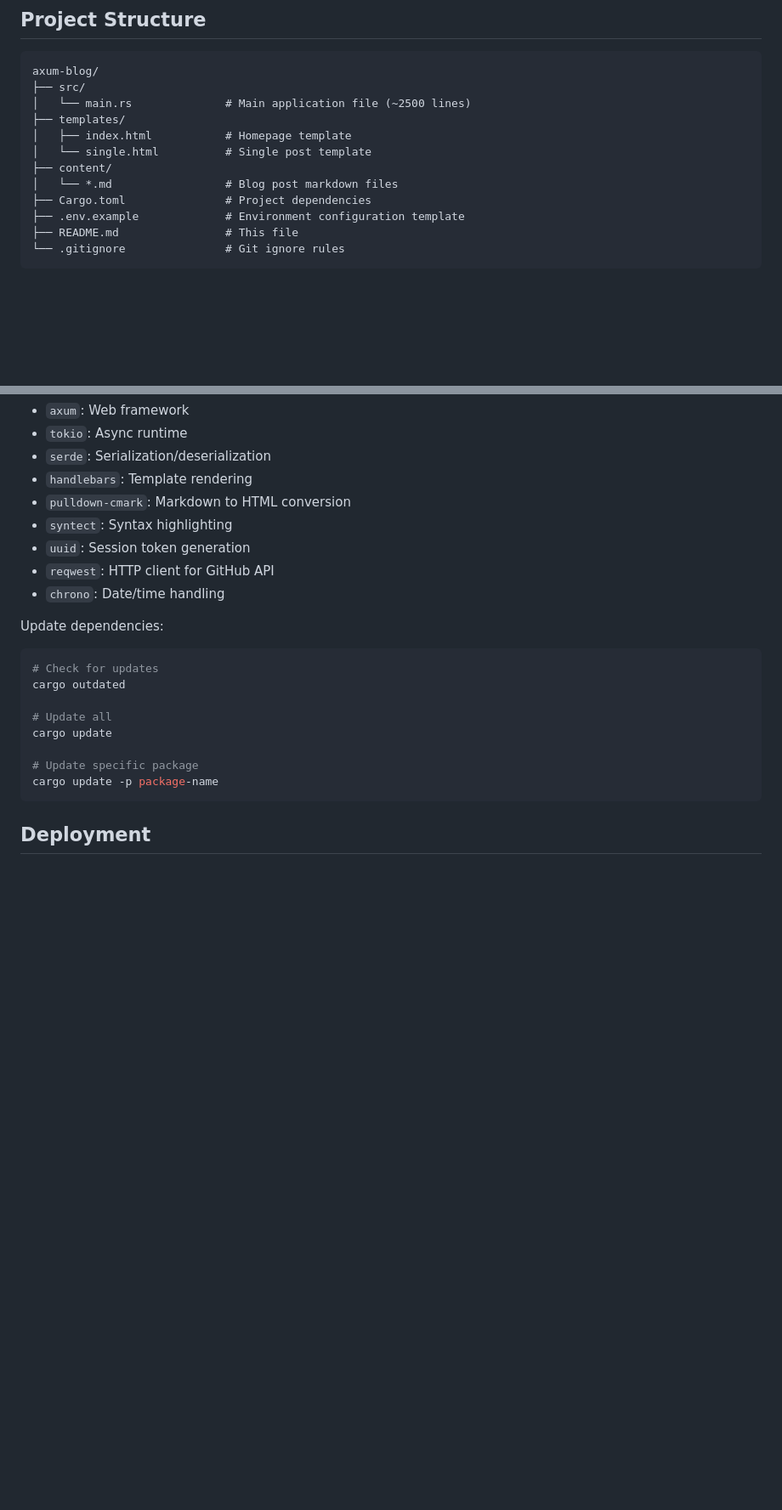
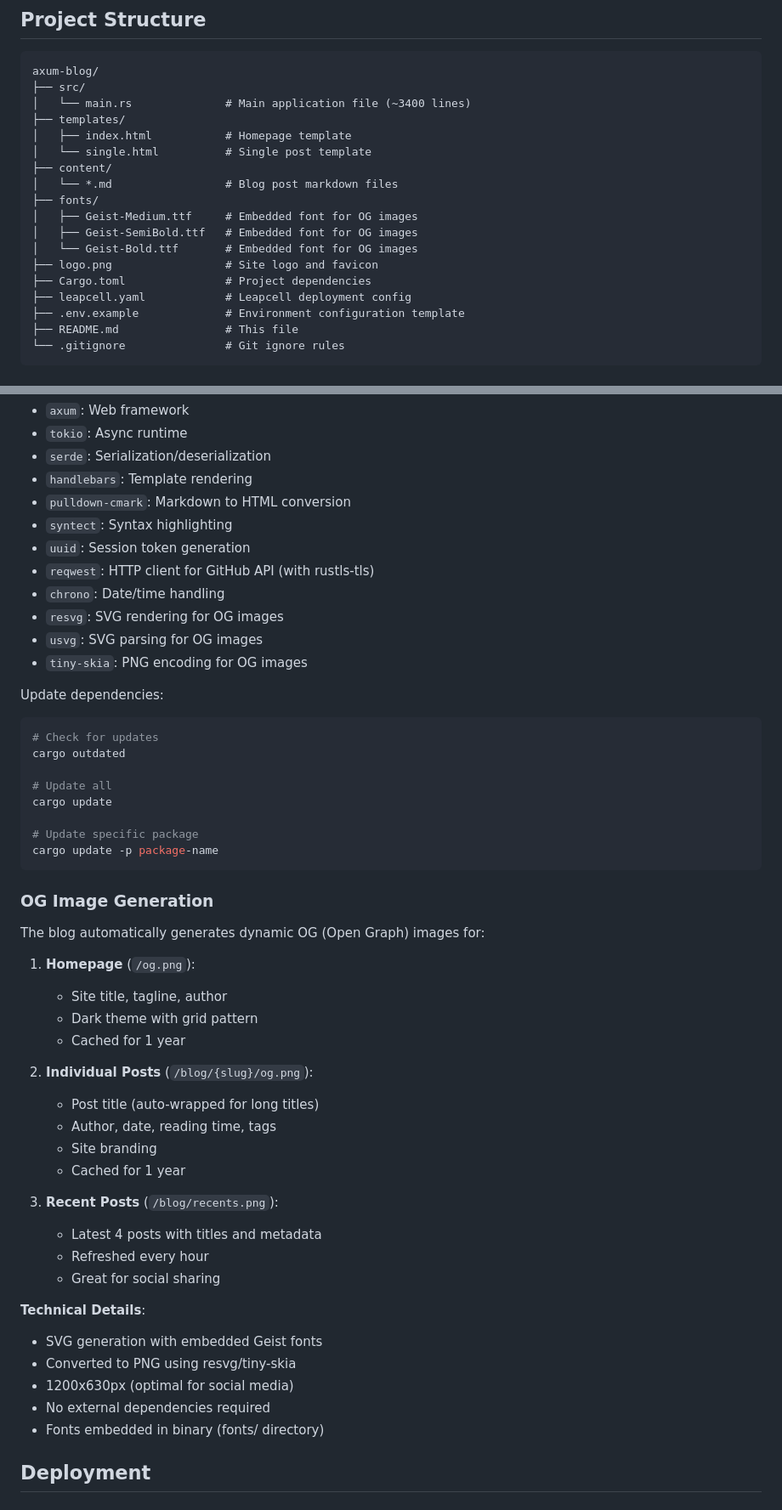
Before and after one commit to aryansrao/aryansrao-blogs, a Markdown page: README.md, 2 parts joined by grey strips. Shown at 85% size. GitHub-like rendering; blank space fills up the shorter version.

````diff
--- a/README.md
+++ b/README.md
@@ -180,13 +215,19 @@ The application automatically sends these security headers:
 ```
 axum-blog/
 ├── src/
-│   └── main.rs              # Main application file (~2500 lines)
+│   └── main.rs              # Main application file (~3400 lines)
 ├── templates/
 │   ├── index.html           # Homepage template
 │   └── single.html          # Single post template
 ├── content/
 │   └── *.md                 # Blog post markdown files
+├── fonts/
+│   ├── Geist-Medium.ttf     # Embedded font for OG images
+│   ├── Geist-SemiBold.ttf   # Embedded font for OG images
+│   └── Geist-Bold.ttf       # Embedded font for OG images
+├── logo.png                 # Site logo and favicon
 ├── Cargo.toml               # Project dependencies
+├── leapcell.yaml            # Leapcell deployment config
 ├── .env.example             # Environment configuration template
 ├── README.md                # This file
 └── .gitignore               # Git ignore rules
@@ -560,8 +648,11 @@ Key dependencies and their purposes:
 - `pulldown-cmark`: Markdown to HTML conversion
 - `syntect`: Syntax highlighting
 - `uuid`: Session token generation
-- `reqwest`: HTTP client for GitHub API
+- `reqwest`: HTTP client for GitHub API (with rustls-tls)
 - `chrono`: Date/time handling
+- `resvg`: SVG rendering for OG images
+- `usvg`: SVG parsing for OG images
+- `tiny-skia`: PNG encoding for OG images
 
 Update dependencies:
 
@@ -575,6 +666,33 @@ cargo update
 # Update specific package
 cargo update -p package-name
 ```
+
+### OG Image Generation
+
+The blog automatically generates dynamic OG (Open Graph) images for:
+
+1. **Homepage** (`/og.png`):
+   - Site title, tagline, author
+   - Dark theme with grid pattern
+   - Cached for 1 year
+
+2. **Individual Posts** (`/blog/{slug}/og.png`):
+   - Post title (auto-wrapped for long titles)
+   - Author, date, reading time, tags
+   - Site branding
+   - Cached for 1 year
+
+3. **Recent Posts** (`/blog/recents.png`):
+   - Latest 4 posts with titles and metadata
+   - Refreshed every hour
+   - Great for social sharing
+
+**Technical Details**:
+- SVG generation with embedded Geist fonts
+- Converted to PNG using resvg/tiny-skia
+- 1200x630px (optimal for social media)
+- No external dependencies required
+- Fonts embedded in binary (fonts/ directory)
 
 ## Deployment
 
````
Also changed, not shown: other parts of README.md (+148 -20 lines).
